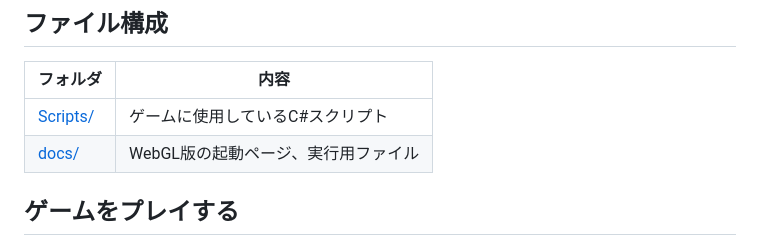
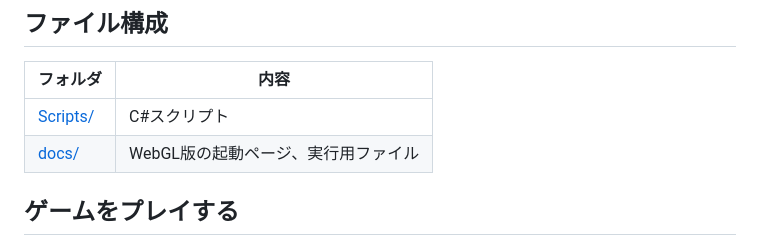
Before and after one commit to minori-GH/FruitDush, a Markdown page: README.md, the part around the change. GitHub-like rendering.

```diff
--- a/README.md
+++ b/README.md
@@ -8,7 +8,7 @@ Unity・C#で個人開発した、スマートフォン向けの2Dアクショ
 
 | フォルダ | 内容 |
 | --- | --- |
-| [Scripts/](Scripts/) | ゲームに使用しているC#スクリプト |
+| [Scripts/](Scripts/) | C#スクリプト |
 | [docs/](docs/) | WebGL版の起動ページ、実行用ファイル |
 
 ## ゲームをプレイする
```
